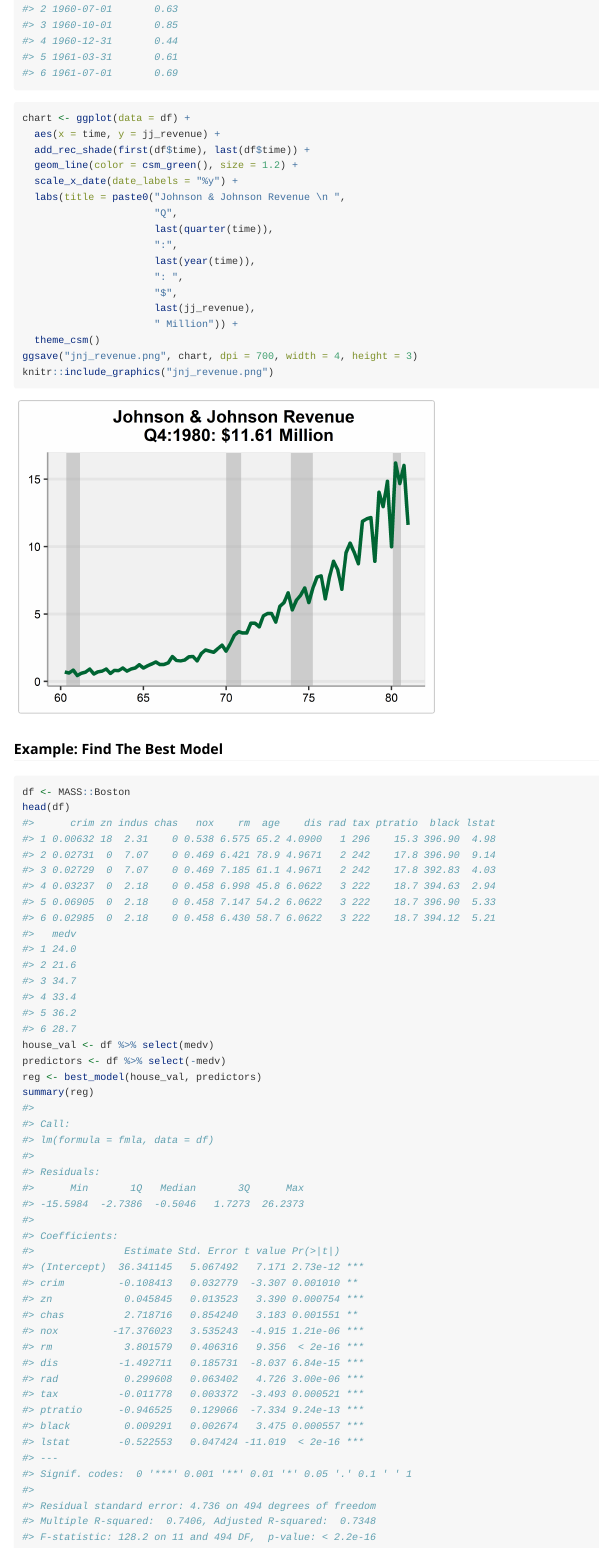
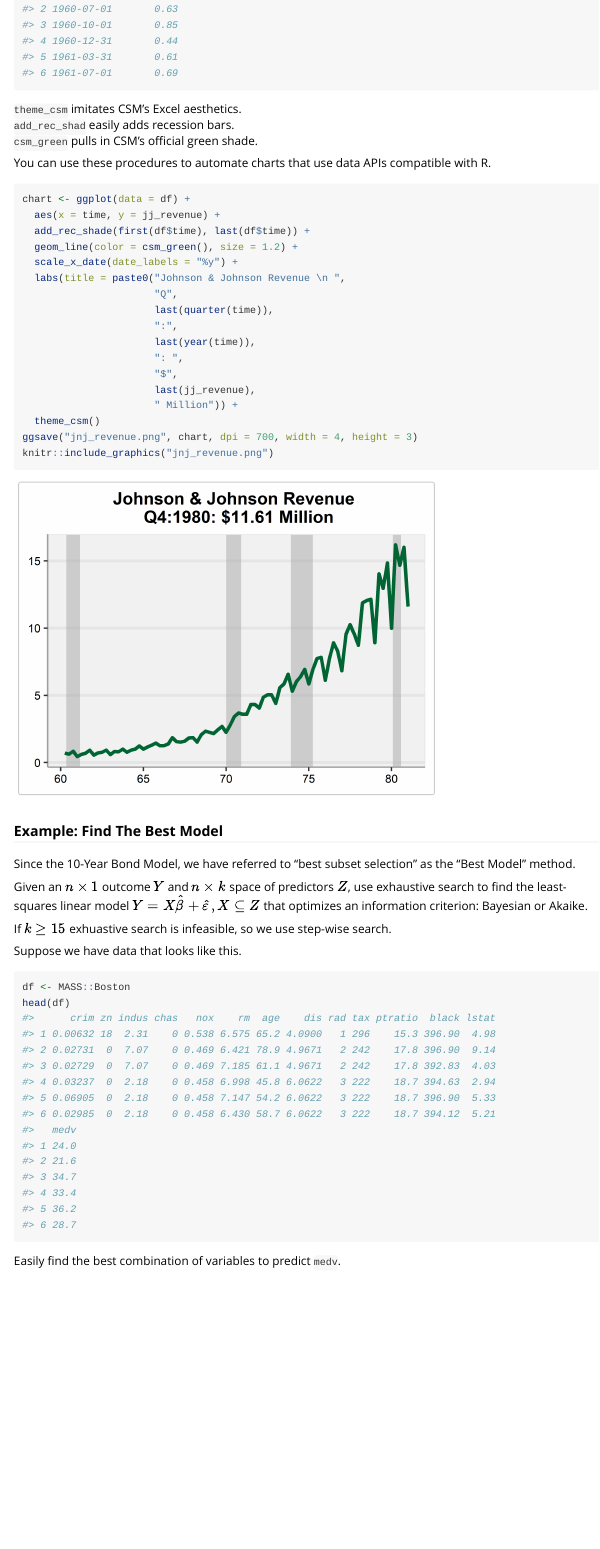
Before and after one commit to davidwig/csm, an R Markdown document (vignettes/intro.Rmd): the page in a window 1100 px wide, from 560 px down. The pictures show the output file vignettes/intro.html that the author committed with the source, opened offline.

Commit message:
Add files via upload

````diff
--- a/vignettes/intro.Rmd
+++ b/vignettes/intro.Rmd
@@ -44,6 +44,12 @@
 head(df)
 ```
 
+`theme_csm` imitates CSM's Excel aesthetics. \
+`add_rec_shad` easily adds recession bars. \
+`csm_green` pulls in CSM's official green shade.
+
+You can use these procedures to automate charts that use data APIs compatible with R.
+
 ```{r, out.width="70%", out.height="70%"}
 chart <- ggplot(data = df) +
   aes(x = time, y = jj_revenue) +
@@ -66,9 +72,21 @@
 
 
 ### Example: Find The Best Model
+
+Since the 10-Year Bond Model, we have referred to "best subset selection" as the "Best Model" method.
+
+Given an  $n \times 1$ outcome $Y$ and $n \times k$ space of predictors $Z$, use exhaustive search to find the least-squares linear model $Y = X \hat \beta + \hat \varepsilon, X \subseteq Z$ that optimizes an information criterion: Bayesian or Akaike.
+
+If $k \geq 15$ exhuastive search is infeasible, so we use step-wise search.
+
+Suppose we have data that looks like this.
 ```{r}
 df <- MASS::Boston
 head(df)
+```
+
+Easily find the best combination of variables to predict `medv`.
+```{r}
 house_val <- df %>% select(medv)
 predictors <- df %>% select(-medv)
 reg <- best_model(house_val, predictors)
````
Also changed, not shown: R/fred_data.R (added, +42 -0 lines), R/best_model.R (line endings or trailing spaces), vignettes/intro.html, 5 other files.
